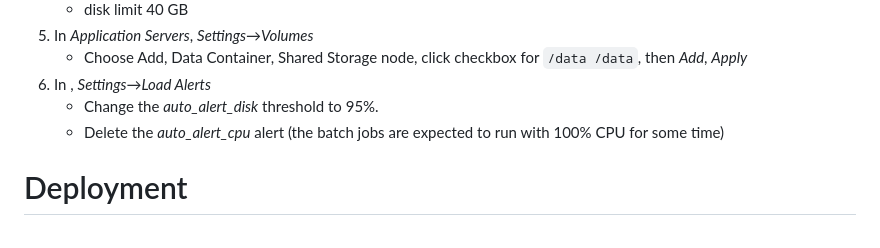
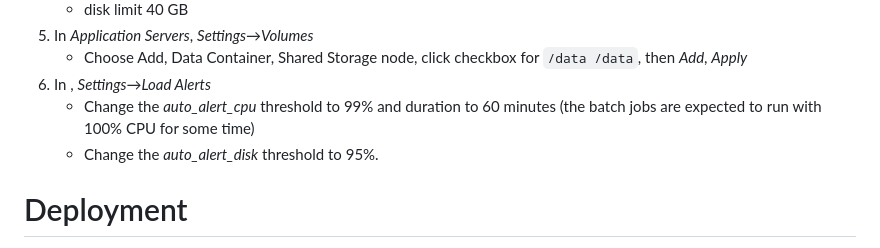
Before and after one commit to dfandrich/testclutch-curl-web, a Markdown page: README.md, the part around the change. Rendered like a GitHub page.

Commit message:
Reinstate the auto_alert_cpu alert
But set the duration to a full hour to catch the case of some kind of
infinite busy loop. This mostly reverts 417f46e4.

```diff
--- a/README.md
+++ b/README.md
@@ -57,9 +57,9 @@ environment from scratch by following these steps:
     - Choose Add, Data Container, Shared Storage node, click checkbox for
       `/data /data`, then *Add*, *Apply*
 0. In *<your environment>*, *Settings→Load Alerts*
+    - Change the *auto_alert_cpu* threshold to 99% and duration to 60 minutes
+      (the batch jobs are expected to run with 100% CPU for some time)
     - Change the *auto_alert_disk* threshold to 95%.
-    - Delete the *auto_alert_cpu* alert (the batch jobs are expected to run
-      with 100% CPU for some time)
 
 # Deployment
 
```
